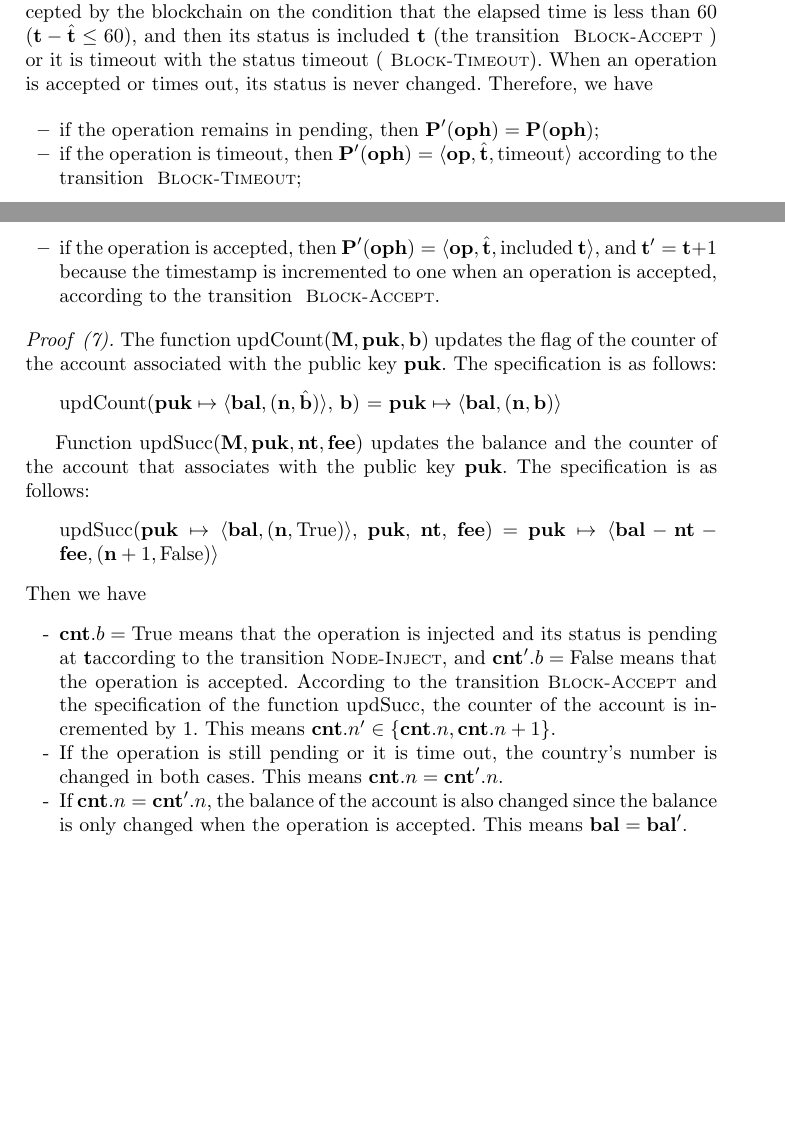
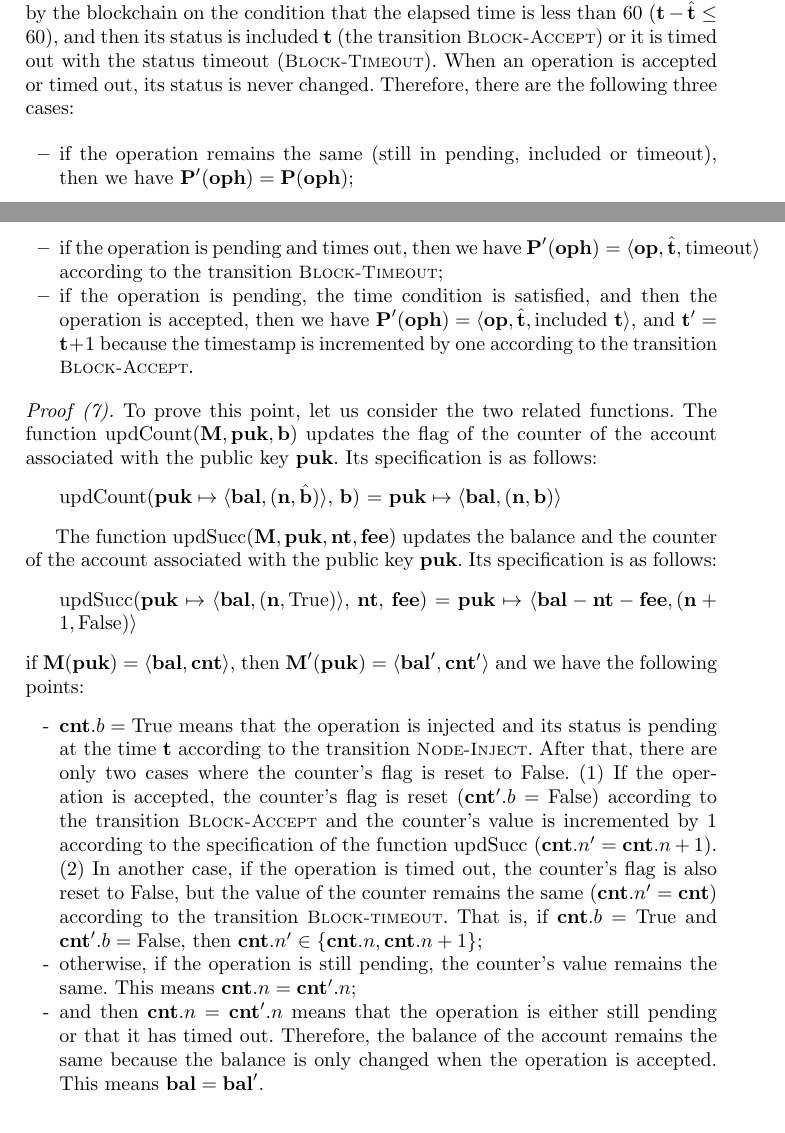
Before and after one commit to proglang/tezos-project, a LaTeX paper (papers/execution-model/APLAS 2021/paper.tex): two parts of pages 14 and 15 of 18, joined at a grey line, cut so that both start at the same text, the shorter picture padded with empty space. Compiled offline with pdfLaTeX.

Commit message:
Add files via upload
Updated the proofs

```diff
--- a/papers/execution-model/APLAS 2021/paper.tex
+++ b/papers/execution-model/APLAS 2021/paper.tex
@@ -1308,31 +1307,34 @@ self-verifying property common of blockchain entities.
 The proofs of these properties refer to all transitions with the detailed specifications of the related functions, such as chkCount and updSucc. Due to page limitations, not all transitions and their associated functions are presented in this paper, so the full proofs will be provided in an upcoming technical report. In this paper, we only provide the proofs for Proposition 2 at items 4 and 7.
 
 \begin{proof}[4]
- After feeding into a node, the status of the operation is \STATUSPENDING\ according to the transition \TirName{ Node-Inject }. This operation could either be accepted by the blockchain on the condition that the elapsed time is less than 60 ($\TIME - \hat\TIME \le 60$), and then its status is \STATUSINCLUDED\ \TIME \ (the transition \TirName{ Block-Accept }) or it is timeout with the status \STATUSTIMEOUT\ (\TirName{ Block-Timeout}). When an operation is accepted or times out, its status is never changed. Therefore, we have
+ After feeding into a node, the status of the operation is \STATUSPENDING\ according to the transition \TirName{Node-Inject}. This operation could either be accepted by the blockchain on the condition that the elapsed time is less than 60 ($\TIME - \hat\TIME \le 60$), and then its status is \STATUSINCLUDED\ \TIME \ (the transition \TirName{Block-Accept}) or it is timed out with the status \STATUSTIMEOUT\ (\TirName{Block-Timeout}). When an operation is accepted or timed out, its status is never changed. Therefore, there are the following three cases:
 
  \begin{itemize}
- \item if the operation remains in \STATUSPENDING, then $\PENDING' (\OPH) = \PENDING (\OPH)$;
- \item if the operation is timeout, then $\PENDING' (\OPH) = \Angle{\OP, \hat\TIME, \STATUSTIMEOUT}$ according to the transition \TirName{ Block-Timeout};
- \item if the operation is accepted, then $\PENDING' (\OPH) = \Angle{\OP, \hat\TIME, \STATUSINCLUDED\ \TIME }$, and $\TIME'=\TIME +1$ because the timestamp is incremented to one when an operation is accepted, according to the transition \TirName{ Block-Accept}.
+ \item if the operation remains the same (still in \STATUSPENDING, \STATUSINCLUDED\ or \STATUSTIMEOUT), then we have $\PENDING' (\OPH) = \PENDING (\OPH)$;
+ \item if the operation is \STATUSPENDING\ and times out, then we have $\PENDING' (\OPH) = \Angle{\OP, \hat\TIME, \STATUSTIMEOUT}$ according to the transition \TirName{Block-Timeout};
+ \item if the operation is \STATUSPENDING, the time condition is satisfied, and then the operation is accepted, then we have $\PENDING' (\OPH) = \Angle{\OP, \hat\TIME, \STATUSINCLUDED\ \TIME }$, and $\TIME'=\TIME +1$ because the timestamp is incremented by one according to the transition \TirName{Block-Accept}.
  \end{itemize}
 
 \end{proof}
 
-\begin{proof}[7]The function $\UPDATECOU(\MANAGERS, \PUK, \BOOLEAN)$ updates the flag of the counter of the account associated with the public key $\PUK$. The specification is as follows:
+\begin{proof}[7]To prove this point, let us consider the two related functions. The function $\UPDATECOU(\MANAGERS, \PUK, \BOOLEAN)$ updates the flag of the counter of the account associated with the public key $\PUK$. Its specification is as follows:
  \begin{itemize}
    \item[] \UPDATECOU($\PUK \mapsto \langle \BAL, (\NAT, \hat\BOOLEAN) \rangle$, \BOOLEAN) = $\PUK \mapsto \langle \BAL, (\NAT, \BOOLEAN) \rangle $
  \end{itemize}
 
-    Function $\UPDATESUCC(\MANAGERS, \PUK, \NTEZ, \MTEZ)$ updates the balance and the counter of the account that associates with the public key $\PUK$. The specification is as follows:
+    The function $\UPDATESUCC(\MANAGERS, \PUK, \NTEZ, \MTEZ)$ updates the balance and the counter of the account associated with the public key $\PUK$. Its specification is as follows:
  \begin{itemize}
-   \item[]  \UPDATESUCC($\PUK \mapsto \Angle{\BAL, (\NAT, \TRUE)}$, \PUK, \NTEZ, \MTEZ) = $ \PUK \mapsto \Angle{\BAL - \NTEZ - \MTEZ, (\NAT + 1, \FALSE)}$
+   \item[]  \UPDATESUCC($\PUK \mapsto \Angle{\BAL, (\NAT, \TRUE)}$, \NTEZ, \MTEZ) = $ \PUK \mapsto \Angle{\BAL - \NTEZ - \MTEZ, (\NAT + 1, \FALSE)}$
  \end{itemize}
 
-\noindent Then we have
+\noindent if $\MANAGERS (\PUK) =
+   \Angle{\BAL, \COU}$,
+   then $\MANAGERS' (\PUK) =
+   \Angle{\BAL', \COU'}$ and we have the following points:
  \begin{itemize}
-   \item[-] $\COU.b=\TRUE$ means that the operation is injected and its status is \STATUSPENDING\ at \TIME according to the transition \TirName{Node-Inject}, and $\COU'.b=\FALSE$ means that the operation is accepted. According to the transition \TirName{Block-Accept} and the specification of the function \UPDATESUCC, the counter of the account is incremented by 1. This means $\COU.n' \in \{\COU.n,  \COU.n+1\}$.
-   \item[-] If the operation is still pending or it is time out, the country's number is changed in both cases. This means $\COU.n = \COU'.n$.
-   \item[-] If $\COU.n = \COU'.n$, the balance of the account is also changed since the balance  is only changed when the operation is accepted. This means $\BAL = \BAL'$.
+   \item[-] $\COU.b=\TRUE$ means that the operation is injected and its status is \STATUSPENDING\ at the time \TIME \ according to the transition \TirName{Node-Inject}.  After that, there are only two cases where the counter's flag is reset to False. (1) If the operation is accepted, the counter's flag is reset ($\COU'.b=\FALSE$) according to the transition \TirName{Block-Accept} and the counter's value is incremented by 1 according to the specification of the function \UPDATESUCC\ ($\COU.n' =\COU.n+1$). (2) In another case, if the operation is timed out, the counter's flag is also reset to False, but the value of the counter remains the same ($\COU.n' =\COU$) according to the transition \TirName{Block-timeout}. That is, if $\COU.b=\TRUE$ and $\COU'.b=\FALSE$, then $\COU.n' \in \{\COU.n, \COU.n+1\}$;
+   \item[-] otherwise, if the operation is still \STATUSPENDING, the counter's value remains the same. This means $\COU.n = \COU'.n$;
+   \item[-] and then $\COU.n = \COU'.n$ means that the operation is either still \STATUSPENDING\ or that it has timed out. Therefore, the balance of the account remains the same because the balance is only changed when the operation is accepted. This means $\BAL = \BAL'$.
  \end{itemize}
 \end{proof}
 
```
Also changed, not shown: papers/execution-model/APLAS 2021/paper.tex (3 more changed lines).
